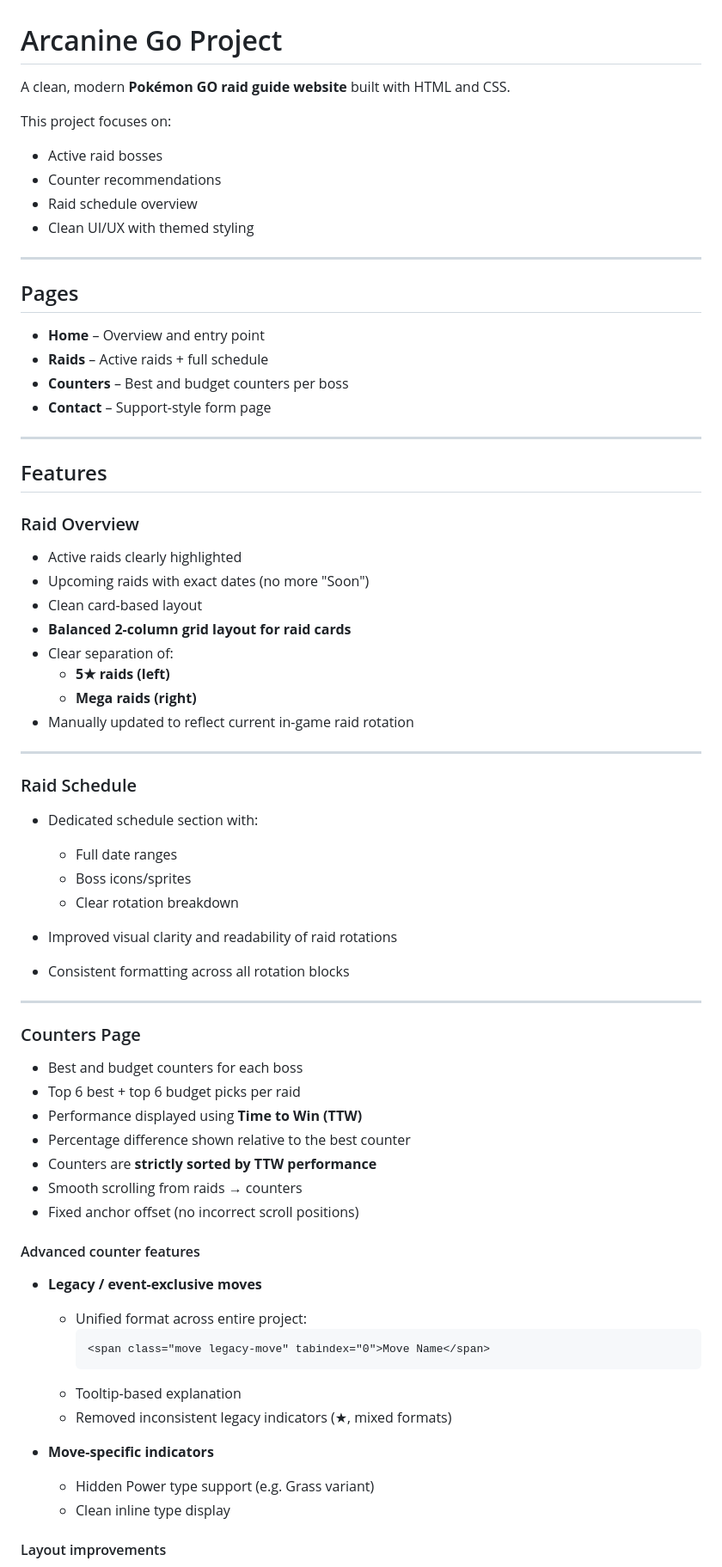
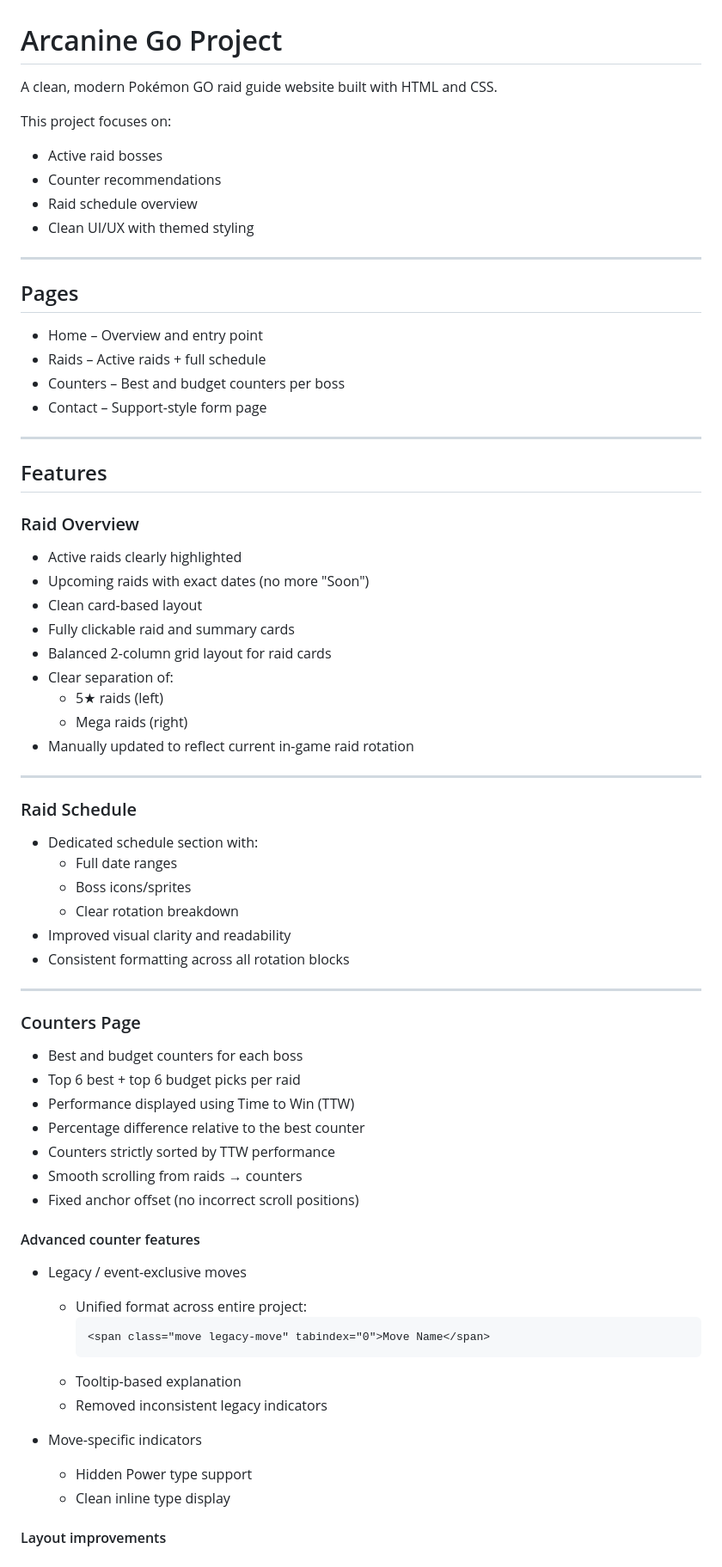
Before and after one commit to StormHB/arcanine_go_project, a Markdown page: README.md, the part around one of its changes. Shown at 86% size. Drawn GitHub-style.

````diff
--- a/README.md
+++ b/README.md
@@ -1,22 +1,22 @@
 # Arcanine Go Project
 
-A clean, modern **Pokémon GO raid guide website** built with HTML and CSS.
+A clean, modern Pokémon GO raid guide website built with HTML and CSS.
 
 This project focuses on:
 
-* Active raid bosses
-* Counter recommendations
-* Raid schedule overview
-* Clean UI/UX with themed styling
+- Active raid bosses
+- Counter recommendations
+- Raid schedule overview
+- Clean UI/UX with themed styling
 
 ---
 
 ## Pages
 
-* **Home** – Overview and entry point
-* **Raids** – Active raids + full schedule
-* **Counters** – Best and budget counters per boss
-* **Contact** – Support-style form page
+- Home – Overview and entry point
+- Raids – Active raids + full schedule
+- Counters – Best and budget counters per boss
+- Contact – Support-style form page
 
 ---
 
@@ -24,52 +24,52 @@ This project focuses on:
 
 ### Raid Overview
 
-* Active raids clearly highlighted
-* Upcoming raids with exact dates (no more "Soon")
-* Clean card-based layout
-* **Balanced 2-column grid layout for raid cards**
-* Clear separation of:
-  * **5★ raids (left)**
-  * **Mega raids (right)**
-* Manually updated to reflect current in-game raid rotation
+- Active raids clearly highlighted
+- Upcoming raids with exact dates (no more "Soon")
+- Clean card-based layout
+- Fully clickable raid and summary cards
+- Balanced 2-column grid layout for raid cards
+- Clear separation of:
+  - 5★ raids (left)
+  - Mega raids (right)
+- Manually updated to reflect current in-game raid rotation
 
 ---
 
 ### Raid Schedule
 
-* Dedicated schedule section with:
-
-  * Full date ranges
-  * Boss icons/sprites
-  * Clear rotation breakdown
-* Improved visual clarity and readability of raid rotations
-* Consistent formatting across all rotation blocks
+- Dedicated schedule section with:
+  - Full date ranges
+  - Boss icons/sprites
+  - Clear rotation breakdown
+- Improved visual clarity and readability
+- Consistent formatting across all rotation blocks
 
 ---
 
 ### Counters Page
 
-* Best and budget counters for each boss
-* Top 6 best + top 6 budget picks per raid
-* Performance displayed using **Time to Win (TTW)**
-* Percentage difference shown relative to the best counter
-* Counters are **strictly sorted by TTW performance**
-* Smooth scrolling from raids → counters
-* Fixed anchor offset (no incorrect scroll positions)
+- Best and budget counters for each boss
+- Top 6 best + top 6 budget picks per raid
+- Performance displayed using Time to Win (TTW)
+- Percentage difference relative to the best counter
+- Counters strictly sorted by TTW performance
+- Smooth scrolling from raids → counters
+- Fixed anchor offset (no incorrect scroll positions)
 
 #### Advanced counter features
 
-* **Legacy / event-exclusive moves**
-  * Unified format across entire project:
+- Legacy / event-exclusive moves
+  - Unified format across entire project:
     ```html
     <span class="move legacy-move" tabindex="0">Move Name</span>
     ```
-  * Tooltip-based explanation
-  * Removed inconsistent legacy indicators (★, mixed formats)
+  - Tooltip-based explanation
+  - Removed inconsistent legacy indicators
 
-* **Move-specific indicators**
-  * Hidden Power type support (e.g. Grass variant)
-  * Clean inline type display
+- Move-specific indicators
+  - Hidden Power type support
+  - Clean inline type display
 
 #### Layout improvements
 
````
Also changed, not shown: other parts of README.md (+53 -55 lines), CHANGELOG.md (+55 -0 lines).
